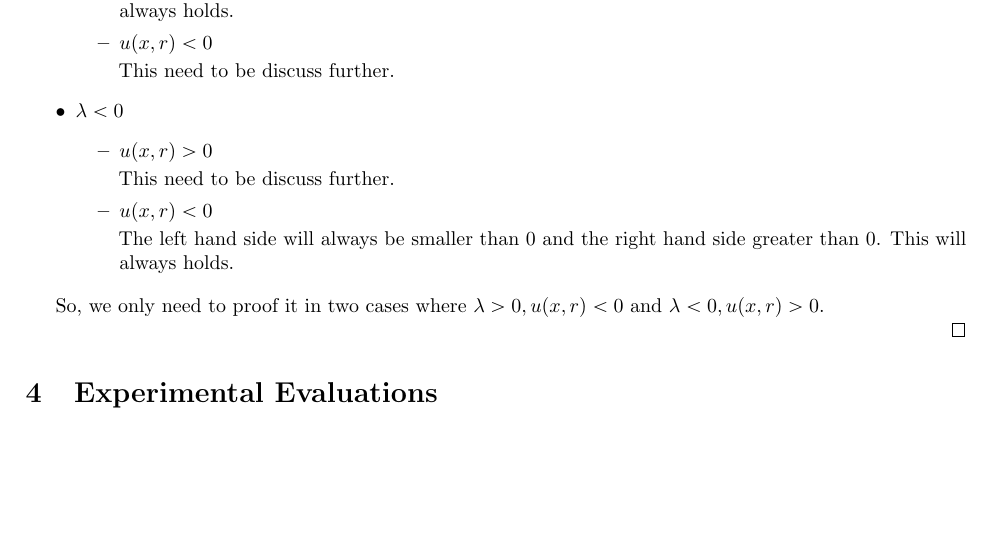
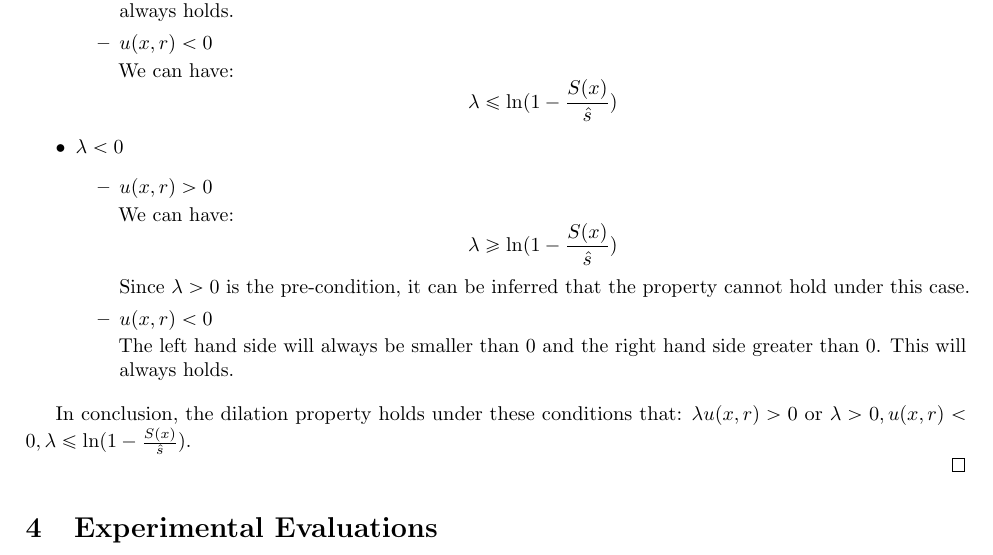
Before and after one commit to JiawenUB/DP-Bayesian-Inference, a LaTeX document (main.tex): part of page 9 of 9, cut so that both start at the same text, the shorter picture padded with empty space. Compiled offline with pdfLaTeX.

Commit message:
dilation property for expomech

```diff
--- a/main.tex
+++ b/main.tex
@@ -869,14 +869,23 @@ Since the sensitivity is always greater than 0, but the utility function and $\l
 
 		\item $u(x,r) < 0$
 
-		This need to be discuss further.
+		% This need to be discuss further.
+		We can have:
+		\begin{equation*}
+		\lambda\leq \ln (1 - \frac{S(x)}{\hat{s}})
+		\end{equation*}
 
 	\end{itemize}
 	\item $\lambda < 0$
 	\begin{itemize}
 		\item $u(x,r) > 0$
 
-		This need to be discuss further.
+		% This need to be discuss further.
+		We can have:
+		\begin{equation*}
+		\lambda\geq \ln (1 - \frac{S(x)}{\hat{s}})
+		\end{equation*}
+		Since $\lambda > 0$ is the pre-condition, it can be inferred that the property cannot hold under this case.
 
 		\item $u(x,r) < 0$
 
@@ -885,7 +894,12 @@ Since the sensitivity is always greater than 0, but the utility function and $\l
 	\end{itemize}
 \end{itemize}
 
-So, we only need to proof it in two cases where $\lambda > 0, u(x,r) < 0$ and $\lambda < 0, u(x,r) > 0$.
+In conclusion, the dilation property holds under these conditions that: $\lambda u(x,r) > 0$ or $\lambda > 0, u(x,r) < 0, \lambda \leq \ln (1 - \frac{S(x)}{\hat{s}})$.
+
+% So, we only need to proof it in two cases where $\lambda > 0, u(x,r) < 0$ and $\lambda < 0, u(x,r) > 0$.
+
+% We take the absolute value of utility function, then there is only one case we need to discuss: $(1 - e^{\lambda}) |\hat{s}| \leq S(x)$, $\lambda < 0$.
+
 
 \end{proof}
 
```
Also changed, not shown: main.pdf, 3 other files.
